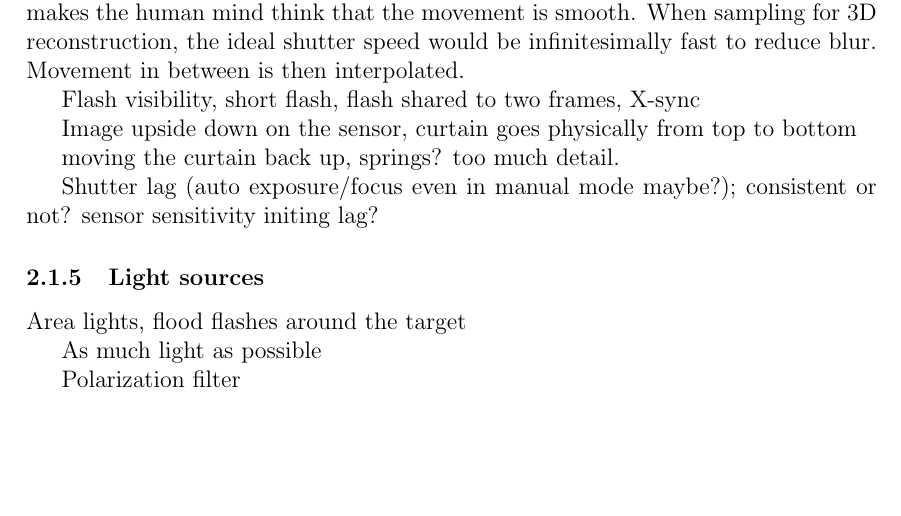
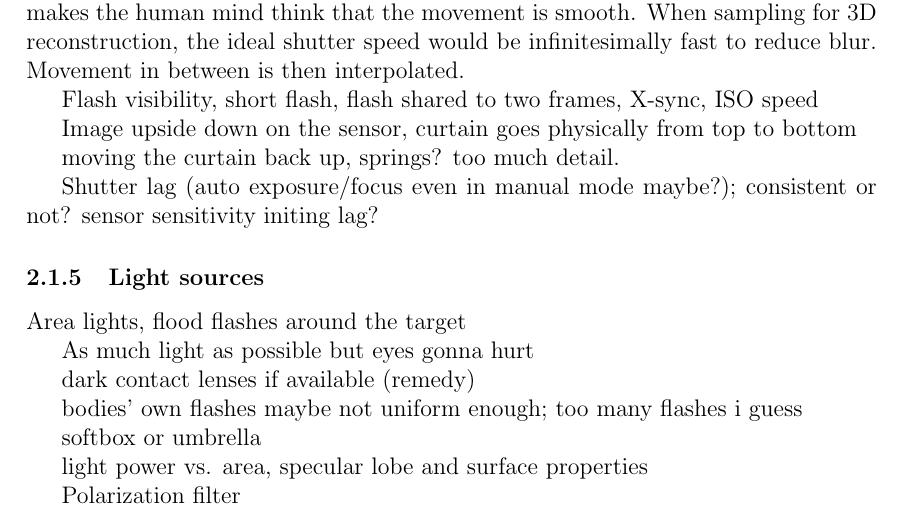
Before and after one commit to sooda/thesis, a LaTeX document (latex/dippa.tex, which reads latex/tex/background.tex): part of page 16 of 35, cut so that both start at the same text, the shorter picture padded with empty space. Compiled offline with pdfLaTeX; a LaTeX package or settings file that is missing is left out.

Commit message:
tex: light source sync
large lights are good because bright point light is bad

syncing short flashes can be difficult but doesn't matter if long enough
shutter because light is linear and just sums up

```diff
--- a/latex/tex/background.tex
+++ b/latex/tex/background.tex
@@ -226,7 +226,7 @@ Mechanical vs. electrical. varying ccd charge time. mechanical moves parts and i
 
 Shutter vs frame rate. More discussed in the section \ref{sec:video}. Shutter duration that exposes half of the frame time is common in professional motion pictures \cite{wilson2004anton}. While the shutter is closed, the film advances to next frame (in mechanical cameras). Blur makes the human mind think that the movement is smooth. When sampling for 3D reconstruction, the ideal shutter speed would be infinitesimally fast to reduce blur. Movement in between is then interpolated.
 
-Flash visibility, short flash, flash shared to two frames, X-sync
+Flash visibility, short flash, flash shared to two frames, X-sync, ISO speed
 
 Image upside down on the sensor, curtain goes physically from top to bottom
 
@@ -236,15 +236,25 @@ Shutter lag (auto exposure/focus even in manual mode maybe?); consistent or not?
 
 % }}}
 
-\subsubsection{Light sources}
+\subsubsection{Light sources} % {{{
 
 Area lights, flood flashes around the target
 
-As much light as possible
+As much light as possible but eyes gonna hurt
+
+dark contact lenses if available (remedy)
+
+bodies' own flashes maybe not uniform enough; too many flashes i guess
+
+softbox or umbrella
+
+light power vs. area, specular lobe and surface properties
 
 %\subsubsection{Specular highlights}
 
 Polarization filter
+
+% }}}
 
 \subsubsection{Image download}
 
```
